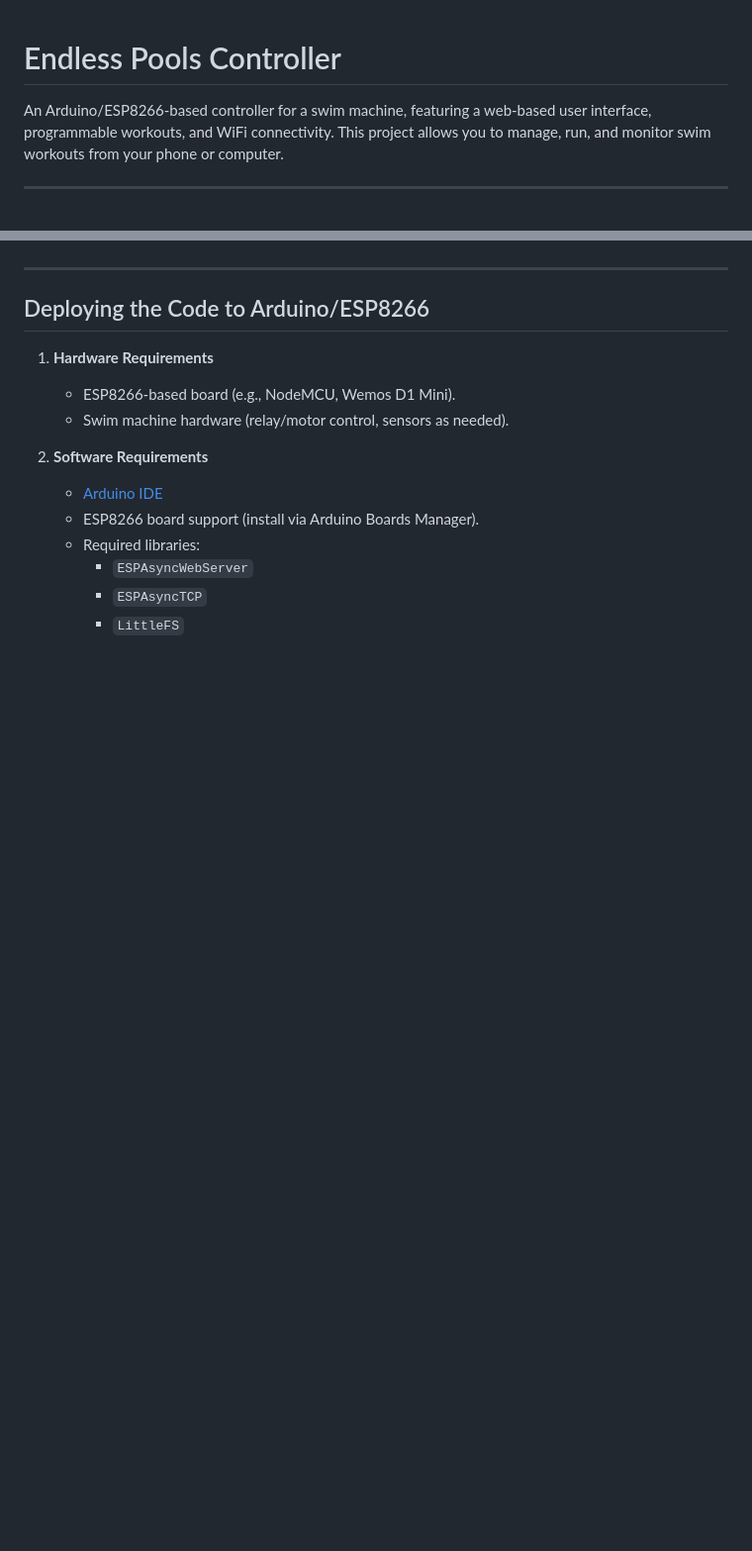
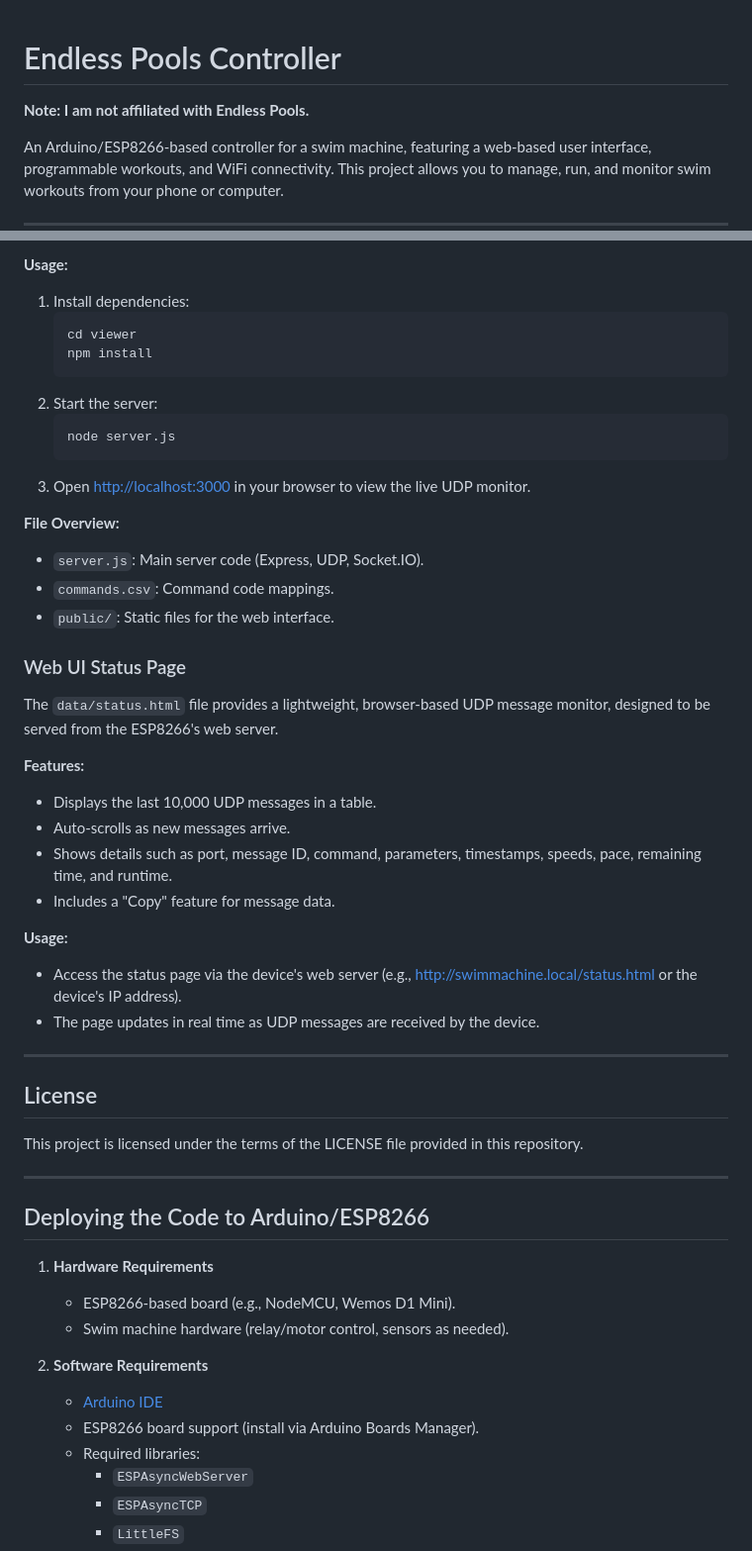
Before and after one commit to szsz/endless-pools-controller, a Markdown page: README.md, 2 parts joined by grey strips. Shown at 99% size. GitHub-like rendering; blank space fills up the shorter version.

````diff
--- a/README.md
+++ b/README.md
@@ -1,4 +1,6 @@
 # Endless Pools Controller
+
+**Note: I am not affiliated with Endless Pools.**
 
 An Arduino/ESP8266-based controller for a swim machine, featuring a web-based user interface, programmable workouts, and WiFi connectivity. This project allows you to manage, run, and monitor swim workouts from your phone or computer.
 
@@ -113,3 +154,39 @@ The last 4 bytes of the 111-byte message contain a CRC32 checksum, calculated ov
+**Usage:**
+1. Install dependencies:
+   ```sh
+   cd viewer
+   npm install
+   ```
+2. Start the server:
+   ```sh
+   node server.js
+   ```
+3. Open [http://localhost:3000](http://localhost:3000) in your browser to view the live UDP monitor.
+
+**File Overview:**
+- `server.js`: Main server code (Express, UDP, Socket.IO).
+- `commands.csv`: Command code mappings.
+- `public/`: Static files for the web interface.
+
+### Web UI Status Page
+
+The `data/status.html` file provides a lightweight, browser-based UDP message monitor, designed to be served from the ESP8266's web server.
+
+**Features:**
+- Displays the last 10,000 UDP messages in a table.
+- Auto-scrolls as new messages arrive.
+- Shows details such as port, message ID, command, parameters, timestamps, speeds, pace, remaining time, and runtime.
+- Includes a "Copy" feature for message data.
+
+**Usage:**
+- Access the status page via the device's web server (e.g., [http://swimmachine.local/status.html](http://swimmachine.local/status.html) or the device's IP address).
+- The page updates in real time as UDP messages are received by the device.
+
+---
+
+## License
+
+This project is licensed under the terms of the LICENSE file provided in this repository.
 
 ---
 
````
Also changed, not shown: other parts of README.md (+101 -62 lines).
